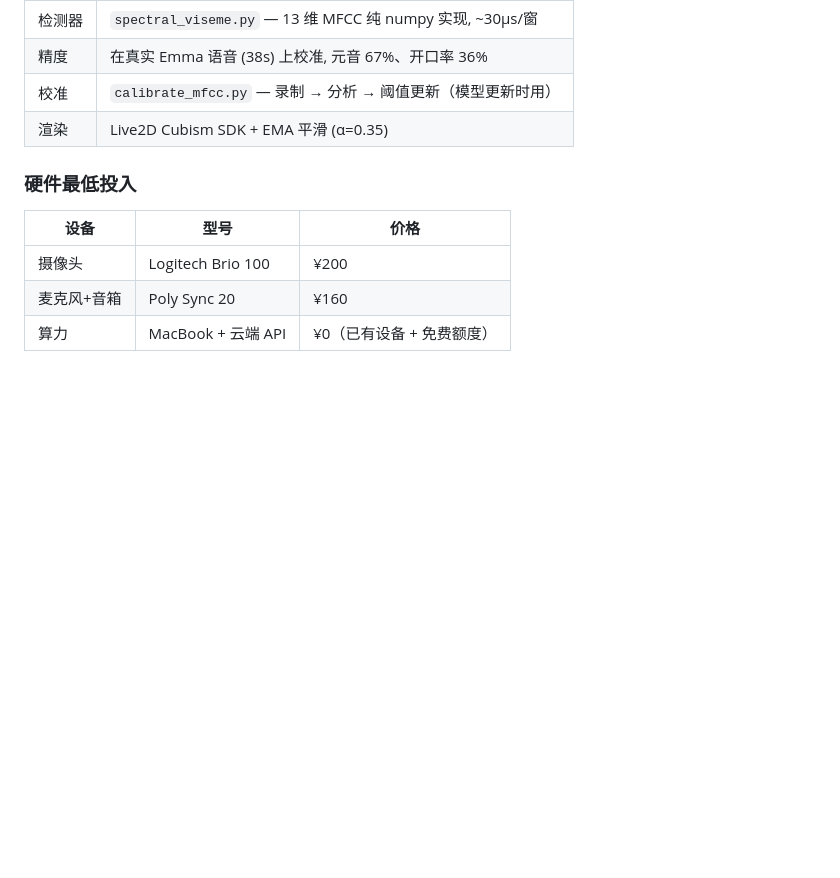
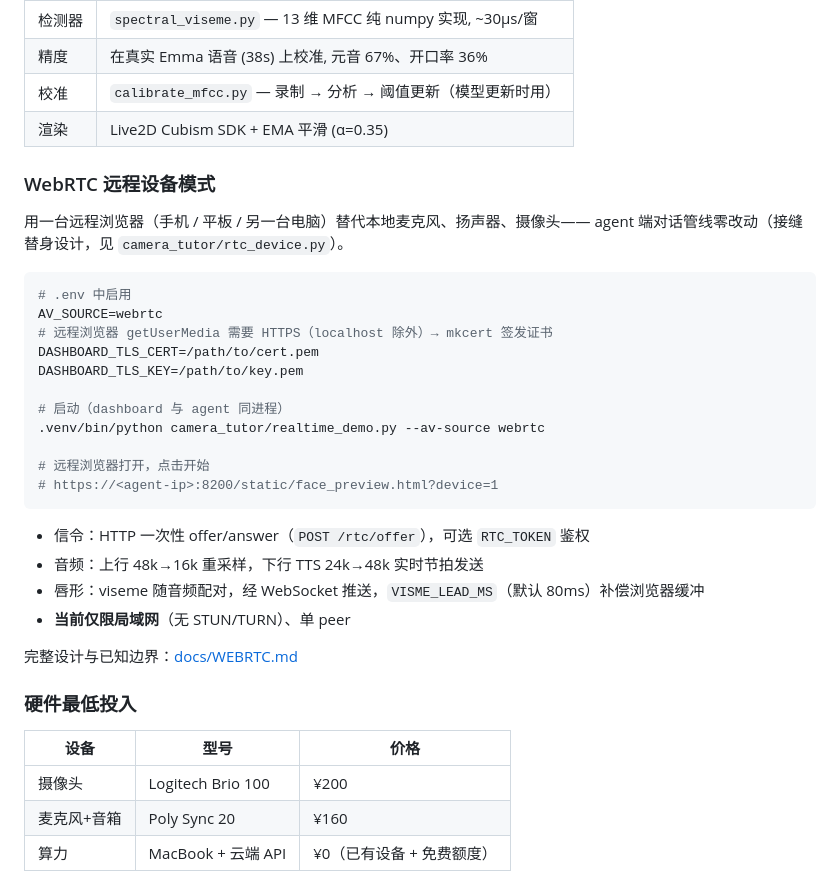
Before and after one commit to hushwork/English-tutor-agent, a Markdown page: README.md, the part around the change. GitHub-like rendering; blank space fills up the shorter version.

Commit message:
文档：新增 WebRTC 远程设备模式设计文档（docs/WEBRTC.md）；README 补 WebRTC 章节并修复断链引用

````diff
--- a/README.md
+++ b/README.md
@@ -566,6 +566,32 @@ python3 camera_tutor/realtime_demo.py --reset-devices
 | 校准 | `calibrate_mfcc.py` — 录制 → 分析 → 阈值更新（模型更新时用） |
 | 渲染 | Live2D Cubism SDK + EMA 平滑 (α=0.35) |
 
+### WebRTC 远程设备模式
+
+用一台远程浏览器（手机 / 平板 / 另一台电脑）替代本地麦克风、扬声器、摄像头——
+agent 端对话管线零改动（接缝替身设计，见 `camera_tutor/rtc_device.py`）。
+
+```bash
+# .env 中启用
+AV_SOURCE=webrtc
+# 远程浏览器 getUserMedia 需要 HTTPS（localhost 除外）→ mkcert 签发证书
+DASHBOARD_TLS_CERT=/path/to/cert.pem
+DASHBOARD_TLS_KEY=/path/to/key.pem
+
+# 启动（dashboard 与 agent 同进程）
+.venv/bin/python camera_tutor/realtime_demo.py --av-source webrtc
+
+# 远程浏览器打开，点击开始
+# https://<agent-ip>:8200/static/face_preview.html?device=1
+```
+
+- 信令：HTTP 一次性 offer/answer（`POST /rtc/offer`），可选 `RTC_TOKEN` 鉴权
+- 音频：上行 48k→16k 重采样，下行 TTS 24k→48k 实时节拍发送
+- 唇形：viseme 随音频配对，经 WebSocket 推送，`VISME_LEAD_MS`（默认 80ms）补偿浏览器缓冲
+- **当前仅限局域网**（无 STUN/TURN）、单 peer
+
+完整设计与已知边界：[docs/WEBRTC.md](docs/WEBRTC.md)
+
 ### 硬件最低投入
 
 | 设备 | 型号 | 价格 |
````
Also changed, not shown: docs/LOCAL_DEPLOYMENT_PLAN.md (+1 -1 lines), docs/WEBRTC.md (added, +141 -0 lines).
